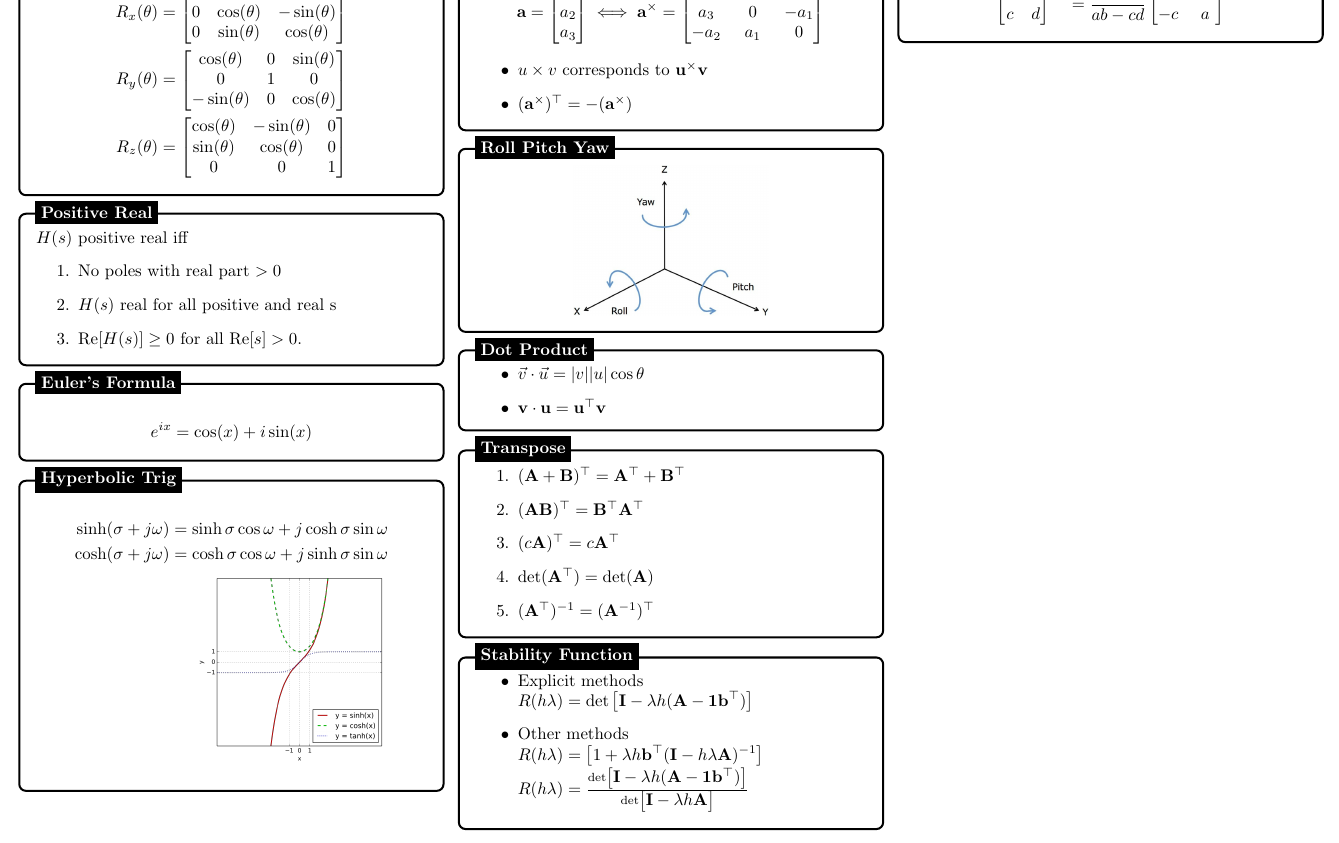
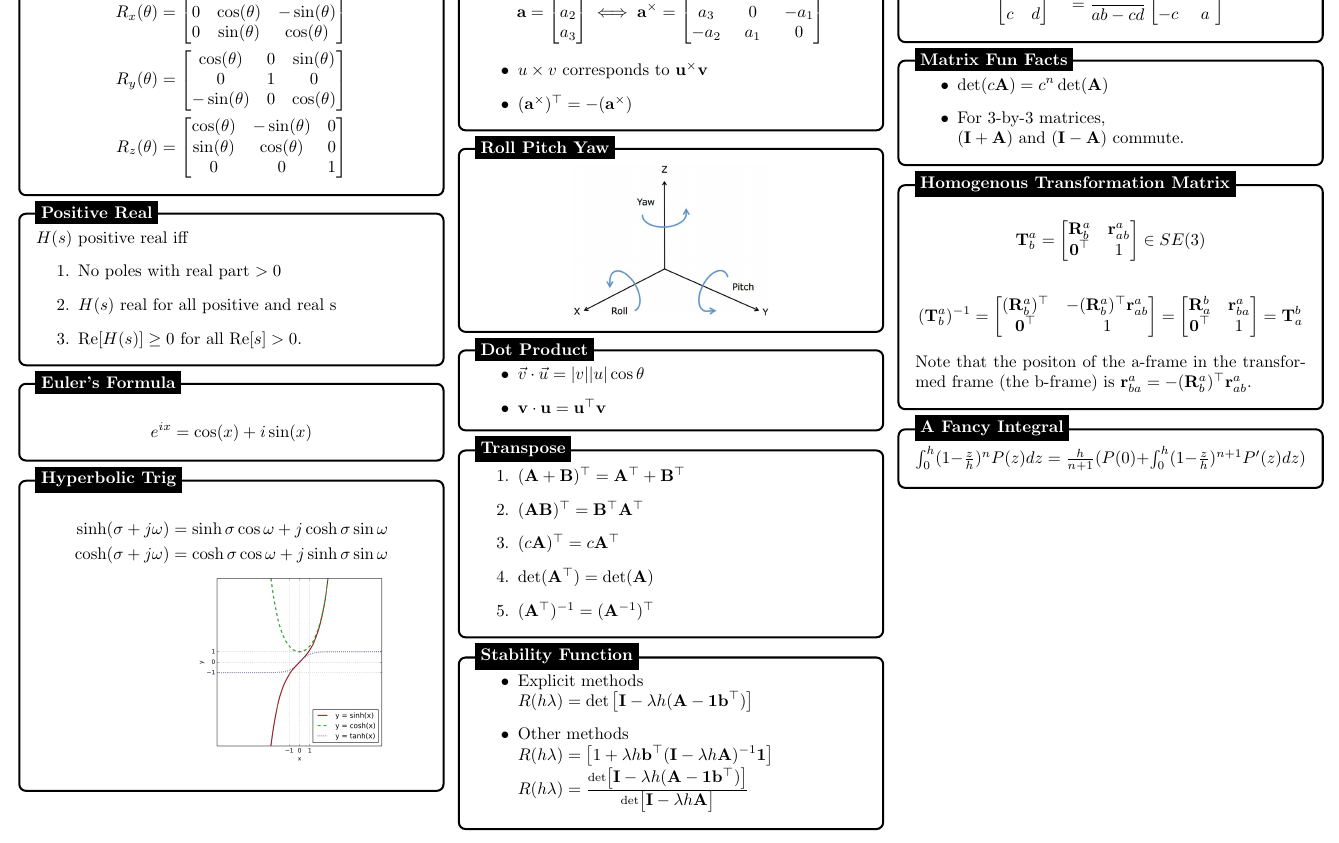
Before and after one commit to sigtot/modsimcheatsheet, a LaTeX document (ov.tex): part of the page, cut so that both start at the same text. Compiled offline with pdfLaTeX.

Commit message:
Add matrix fun facts, transformation matrices and a fancy integral

```diff
--- a/ov.tex
+++ b/ov.tex
@@ -203,7 +203,7 @@
             \end{bmatrix}$
             \item Other methods\\
             $R(h \lambda) = \begin{bmatrix}
-                1 + \lambda h \mathbf b ^\top (\mathbf I - h \lambda \mathbf A)^{-1}
+                1 + \lambda h \mathbf b ^\top (\mathbf I - \lambda h \mathbf A)^{-1} \mathbf 1
             \end{bmatrix}$\\
             $ R(h \lambda) = \frac{
                 \det \begin{bmatrix}
@@ -242,5 +244,61 @@
 \node[fancytitle, right=10pt] at (box.north west) {Matrix Inverse};
 \end{tikzpicture}
 
+
+%------------ Matrix Fun Facts ---------------
+\begin{tikzpicture}
+\node [mybox] (box){%
+    \begin{minipage}{0.3\textwidth}
+        \begin{itemize}
+            \item $\det(c\mathbf A) = c^n \det(\mathbf A)$
+            \item For 3-by-3 matrices,\\
+                $(\mathbf I + \mathbf A)$ and $(\mathbf I - \mathbf A)$
+            commute.
+        \end{itemize}
+    \end{minipage}
+};
+\node[fancytitle, right=10pt] at (box.north west) {Matrix Fun Facts};
+\end{tikzpicture}
+
+
+%------------ Homogenous Transformation Matrix ---------------
+\begin{tikzpicture}
+\node [mybox] (box){%
+    \begin{minipage}{0.3\textwidth}
+        \begin{align*}
+        \mathbf T ^a_b = \begin{bmatrix}
+            \mathbf R ^ a _ b & \mathbf r ^ a _ {ab} \\
+            \mathbf 0 ^ \top & 1
+        \end{bmatrix}
+        \in SE(3)
+        \end{align*}
+        \begin{align*}
+        (\mathbf T ^a_b)^{-1} = \begin{bmatrix}
+            (\mathbf R^a_b)^\top & -(\mathbf R ^a_b)^\top \mathbf r^a_{ab} \\
+            \mathbf 0^\top & 1
+        \end{bmatrix}
+        = \begin{bmatrix}
+            \mathbf R ^b_a & \mathbf r ^a_{ba} \\
+            \mathbf 0 ^\top & 1
+        \end{bmatrix}
+        = \mathbf T^b_a
+        \end{align*}
+Note that the positon of the a-frame in the transformed frame (the b-frame) is
+$\mathbf r^a_{ba} = -(\mathbf R^a_b)^\top \mathbf r^a_{ab}$.
+    \end{minipage}
+};
+\node[fancytitle, right=10pt] at (box.north west) {Homogenous Transformation Matrix};
+\end{tikzpicture}
+
+%------------ A Fancy Integral ---------------
+\begin{tikzpicture}
+\node [mybox] (box){%
+    \begin{minipage}{0.3\textwidth}
+        $\int^h_0 (1 - \frac{z}{h})^n P(z) dz = \frac{h}{n+1}(P(0) + \int ^h _0 (1 - \frac{z}{h})^{n+1} P'(z) dz)$
+    \end{minipage}
+};
+\node[fancytitle, right=10pt] at (box.north west) {A Fancy Integral};
+\end{tikzpicture}
+
 \end{multicols*}
 \end{document}
```
Also changed, not shown: ov.pdf, ov.tex (2 more changed lines).
